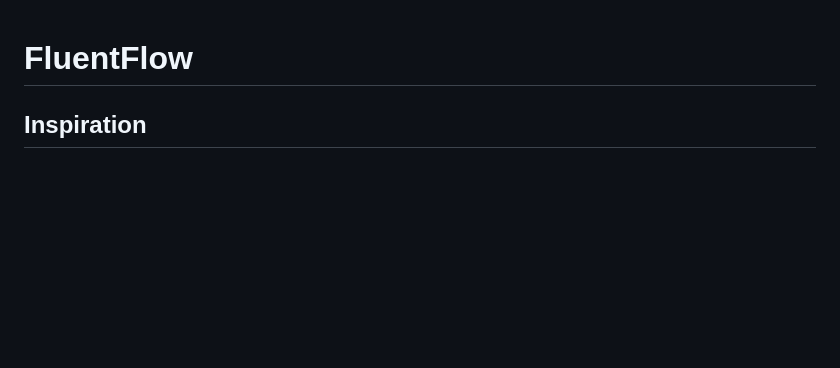
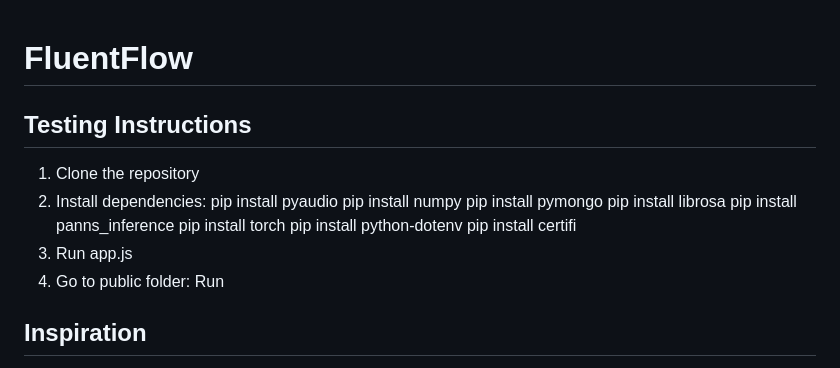
Before and after one commit to MadhuraBhatsoori/FluentFlow, a Markdown page: README.md, the part around the change. GitHub-like rendering; blank space fills up the shorter version.

```diff
--- a/README.md
+++ b/README.md
@@ -1,4 +1,20 @@
 # FluentFlow
+
+## Testing Instructions
+
+1. Clone the repository
+2. Install dependencies:
+   pip install pyaudio
+   pip install numpy
+   pip install pymongo
+   pip install librosa
+   pip install panns_inference
+   pip install torch
+   pip install python-dotenv
+   pip install certifi
+3. Run app.js
+4. Go to public folder:
+   Run
 
 ## Inspiration
 
```
